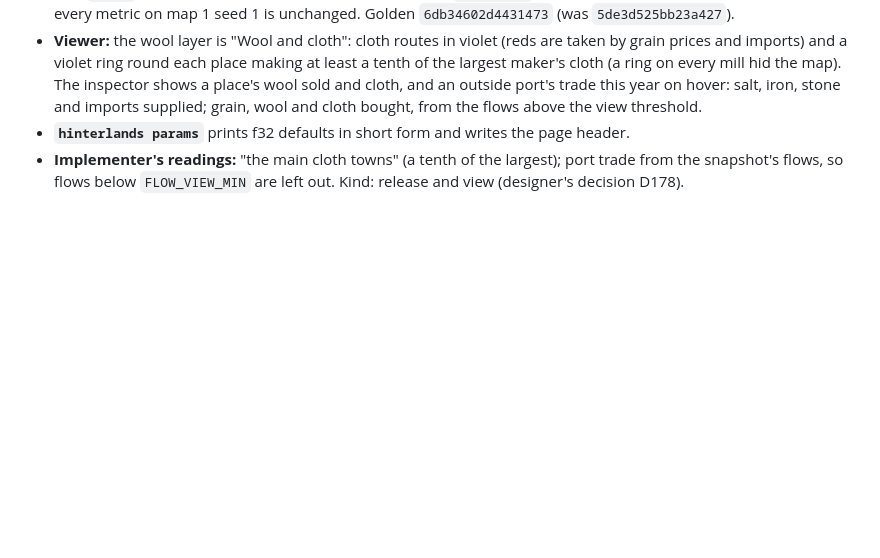
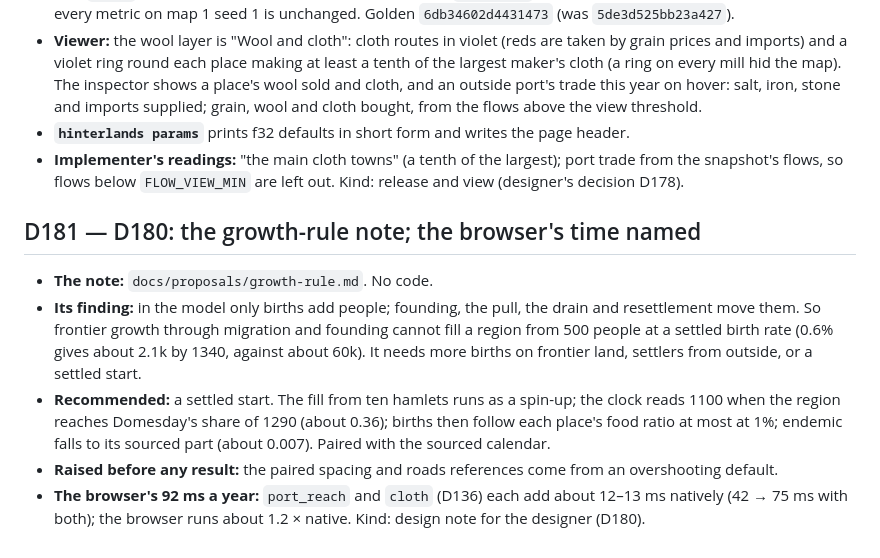
Before and after one commit to tenebrius/Hinterlands, a Markdown page: docs/decisions.md, the part around the change. Drawn GitHub-style; blank space fills up the shorter version.

```diff
--- a/docs/decisions.md
+++ b/docs/decisions.md
@@ -1074,3 +1074,11 @@ Kind: validation reference and gate result (designer's decision D176).
 - **`hinterlands params`** prints f32 defaults in short form and writes the page header.
 - **Implementer's readings:** "the main cloth towns" (a tenth of the largest); port trade from the snapshot's flows, so flows below `FLOW_VIEW_MIN` are left out.
 Kind: release and view (designer's decision D178).
+
+## D181 — D180: the growth-rule note; the browser's time named
+- **The note:** `docs/proposals/growth-rule.md`. No code.
+- **Its finding:** in the model only births add people; founding, the pull, the drain and resettlement move them. So frontier growth through migration and founding cannot fill a region from 500 people at a settled birth rate (0.6% gives about 2.1k by 1340, against about 60k). It needs more births on frontier land, settlers from outside, or a settled start.
+- **Recommended:** a settled start. The fill from ten hamlets runs as a spin-up; the clock reads 1100 when the region reaches Domesday's share of 1290 (about 0.36); births then follow each place's food ratio at most at 1%; endemic falls to its sourced part (about 0.007). Paired with the sourced calendar.
+- **Raised before any result:** the paired spacing and roads references come from an overshooting default.
+- **The browser's 92 ms a year:** `port_reach` and `cloth` (D136) each add about 12–13 ms natively (42 → 75 ms with both); the browser runs about 1.2 × native.
+Kind: design note for the designer (D180).
```
Also changed, not shown: docs/implementer-context.md (+1 -1 lines), docs/proposals/growth-rule.md (added, +201 -0 lines).
